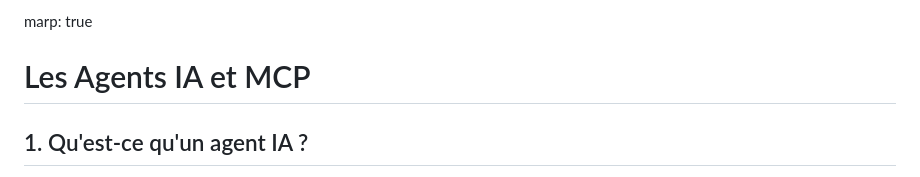
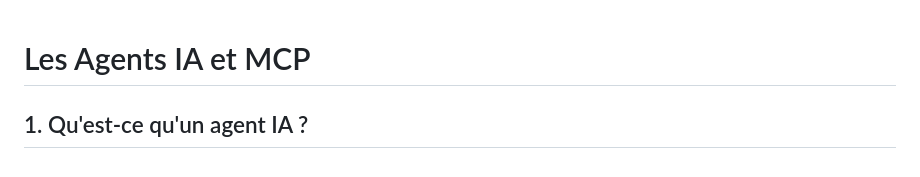
Before and after one commit to TiphaineInData/TiphaineInData.github.io, a Markdown page: README.md, the part around the change. Rendered like a GitHub page.

Commit message:
Remove marp configuration from README
Removed 'marp: true' from the README file.

```diff
--- a/README.md
+++ b/README.md
@@ -1,5 +1,3 @@
-marp: true
-
 # Les Agents IA et MCP
 
 
```
